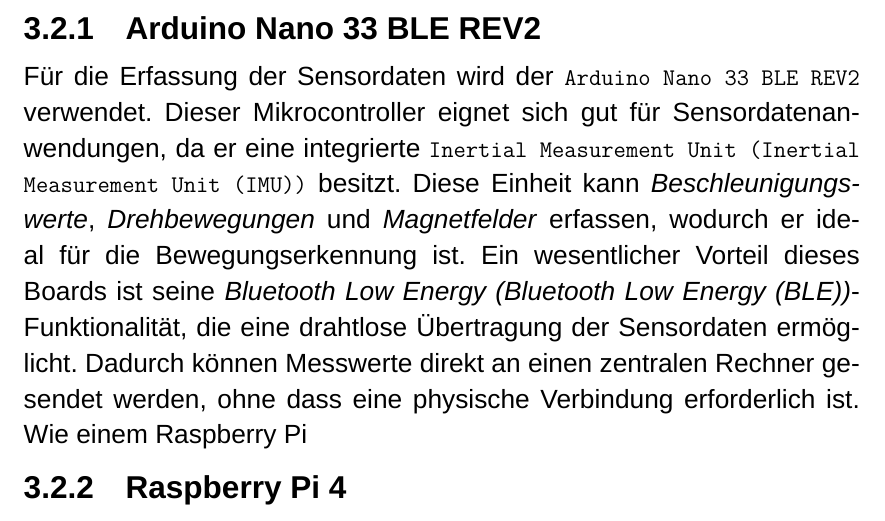
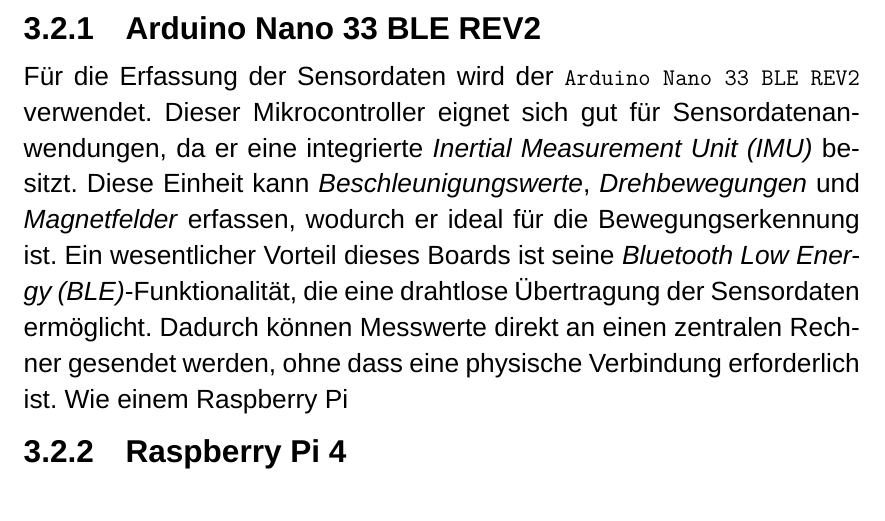
Before and after one commit to einBuegelbrett/Studienarbeit, a LaTeX thesis (writing/LaTeX/main.tex, which reads writing/LaTeX/chapters/TechnischeGrundlagen/TechnischeGrundlagen.tex): part of page 20 of 64, cut so that both start at the same text. Compiled offline with XeLaTeX; a missing font is replaced by an installed copy or a similar font.

Commit message:
refactor: \ac

```diff
--- a/writing/LaTeX/chapters/TechnischeGrundlagen/TechnischeGrundlagen.tex
+++ b/writing/LaTeX/chapters/TechnischeGrundlagen/TechnischeGrundlagen.tex
@@ -22,8 +22,8 @@
 In diesem Abschnitt wird erläutert, welche Hardware-Komponenten  verwendet werden und warum wir diese verwenden.
 \subsection{Arduino Nano 33 BLE REV2}
 
-Für die Erfassung der Sensordaten wird der \texttt{Arduino Nano 33 BLE REV2} verwendet. Dieser Mikrocontroller eignet sich gut für Sensordatenanwendungen, da er eine integrierte \texttt{Inertial Measurement Unit (\ac{IMU})} besitzt. Diese Einheit kann \emph{Beschleunigungswerte}, \emph{Drehbewegungen} und \emph{Magnetfelder} erfassen, wodurch er ideal für die Bewegungserkennung ist.
-Ein wesentlicher Vorteil dieses Boards ist seine \emph{Bluetooth Low Energy (\ac{BLE})}-Funktionalität, die eine drahtlose Übertragung der Sensordaten ermöglicht. Dadurch können Messwerte direkt an einen zentralen Rechner gesendet werden, ohne dass eine physische Verbindung erforderlich ist. Wie einem Raspberry Pi
+Für die Erfassung der Sensordaten wird der \texttt{Arduino Nano 33 BLE REV2} verwendet. Dieser Mikrocontroller eignet sich gut für Sensordatenanwendungen, da er eine integrierte \emph{\ac{IMU}} besitzt. Diese Einheit kann \emph{Beschleunigungswerte}, \emph{Drehbewegungen} und \emph{Magnetfelder} erfassen, wodurch er ideal für die Bewegungserkennung ist.
+Ein wesentlicher Vorteil dieses Boards ist seine \emph{\ac{BLE}}-Funktionalität, die eine drahtlose Übertragung der Sensordaten ermöglicht. Dadurch können Messwerte direkt an einen zentralen Rechner gesendet werden, ohne dass eine physische Verbindung erforderlich ist. Wie einem Raspberry Pi
 
 \subsection{Raspberry Pi 4}
 
```
